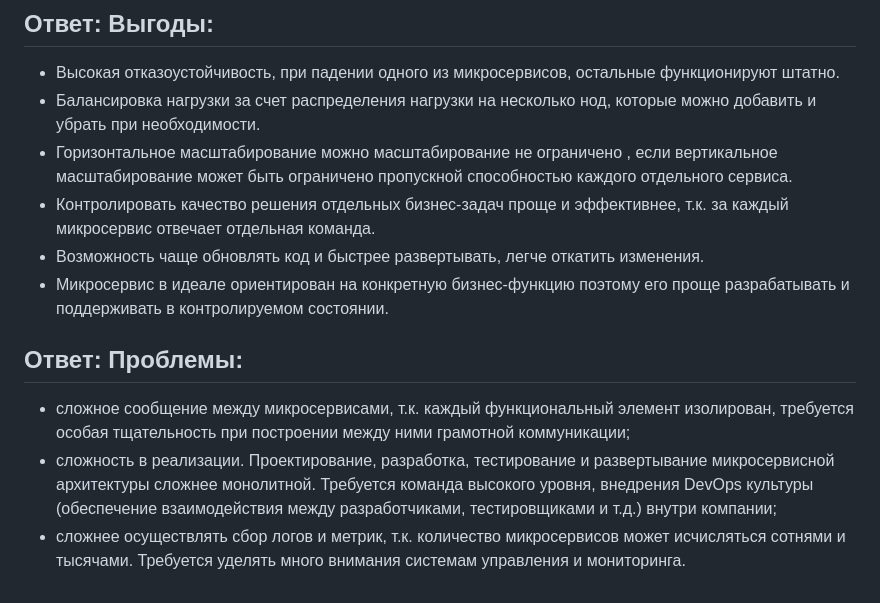
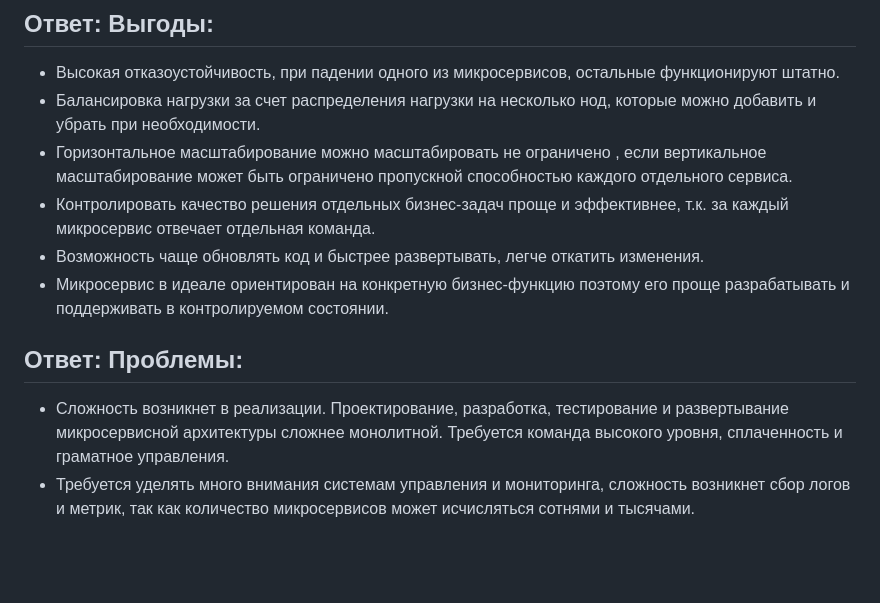
Before and after one commit to mairambek1/devops-netology, a Markdown page: micros-homeworks/11-microservices-01-intro.md, the part around the change. Drawn GitHub-style; blank space fills up the shorter version.

```diff
--- a/micros-homeworks/11-microservices-01-intro.md
+++ b/micros-homeworks/11-microservices-01-intro.md
@@ -13,13 +13,12 @@
 
 - Высокая отказоустойчивость, при падении одного из микросервисов, остальные функционируют штатно.
 - Балансировка нагрузки за счет распределения нагрузки на несколько нод, которые можно добавить и убрать при необходимости.
-- Горизонтальное масштабирование можно масштабирование не ограничено , если вертикальное масштабирование может быть ограничено пропускной способностью каждого отдельного сервиса.
+- Горизонтальное масштабирование можно масштабировать не ограничено , если вертикальное масштабирование может быть ограничено пропускной способностью каждого отдельного сервиса.
 - Контролировать качество решения отдельных бизнес-задач проще и эффективнее, т.к. за каждый микросервис отвечает отдельная команда.
 - Возможность чаще обновлять код и быстрее развертывать, легче откатить изменения.
 - Микросервис в идеале ориентирован на конкретную бизнес-функцию поэтому его проще разрабатывать и поддерживать в контролируемом состоянии.
 
 ## Ответ: Проблемы:
 
-* сложное сообщение между микросервисами, т.к. каждый функциональный элемент изолирован, требуется особая тщательность при построении между ними грамотной коммуникации;
-* сложность в реализации. Проектирование, разработка, тестирование и развертывание микросервисной архитектуры сложнее монолитной. Требуется команда высокого уровня, внедрения DevOps культуры (обеспечение взаимодействия между разработчиками, тестировщиками и т.д.) внутри компании;
-* сложнее осуществлять сбор логов и метрик, т.к. количество микросервисов может исчисляться сотнями и тысячами. Требуется уделять много внимания системам управления и мониторинга.
+- Сложность возникнет в реализации. Проектирование, разработка, тестирование и развертывание микросервисной архитектуры сложнее монолитной. Требуется команда высокого уровня, сплаченность и граматное управления.
+- Требуется уделять много внимания системам управления и мониторинга, сложность возникнет сбор логов и метрик, так как количество микросервисов может исчисляться сотнями и тысячами.
```
